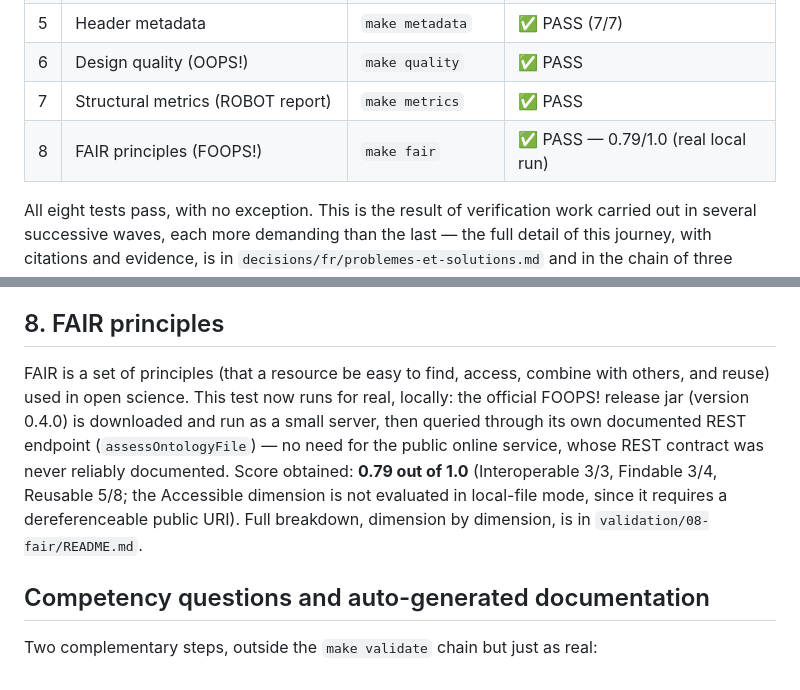
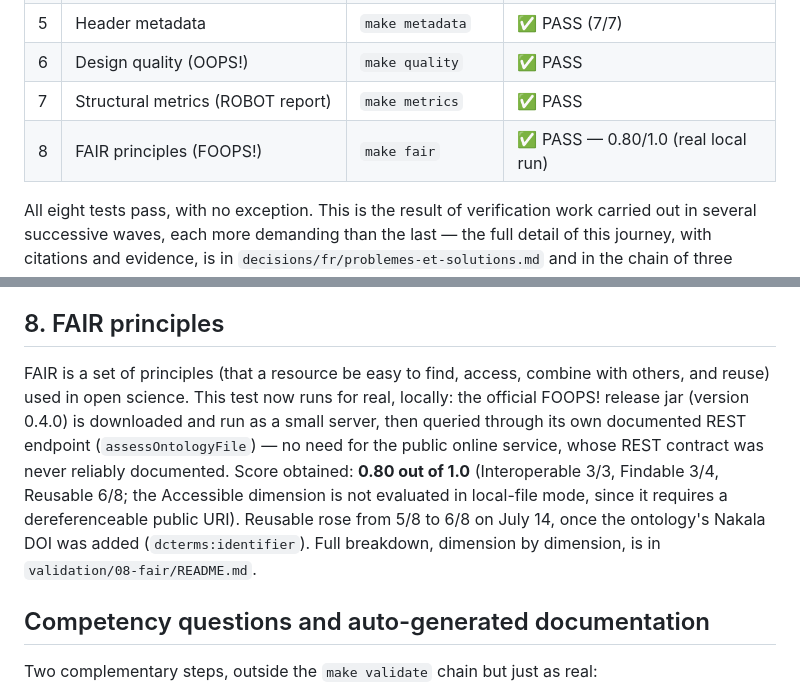
Before and after one commit to andresecha/CAO_CRM, a Markdown page: documentation/en/06-pruebas-validacion.md, 2 parts joined by grey strips. Drawn GitHub-style.

Commit message:
Actualizar la ficha 06 (pruebas de validación) en inglés: FAIR 0,80/1,0 con Reutilizable 6/8 tras el DOI de Nakala como dcterms:identifier

```diff
--- a/documentation/en/06-pruebas-validacion.md
+++ b/documentation/en/06-pruebas-validacion.md
@@ -28,7 +28,7 @@ That is why the validation repository applies a **chain of eight automated check
 | 5 | Header metadata | `make metadata` | ✅ PASS (7/7) |
 | 6 | Design quality (OOPS!) | `make quality` | ✅ PASS |
 | 7 | Structural metrics (ROBOT report) | `make metrics` | ✅ PASS |
-| 8 | FAIR principles (FOOPS!) | `make fair` | ✅ PASS — 0.79/1.0 (real local run) |
+| 8 | FAIR principles (FOOPS!) | `make fair` | ✅ PASS — 0.80/1.0 (real local run) |
 
 All eight tests pass, with no exception. This is the result of verification work carried out in several successive waves, each more demanding than the last — the full detail of this journey, with citations and evidence, is in `decisions/fr/problemes-et-solutions.md` and in the chain of three independent audits (`auditoria-1-rdf.md`, `auditoria-2-documentacion-y-conformidad.md`, `auditoria-3-verificacion-final.md`).
 
@@ -62,7 +62,7 @@ This test scans the model for common oversights: properties lacking an explicit
 
 ## 8. FAIR principles
 
-FAIR is a set of principles (that a resource be easy to find, access, combine with others, and reuse) used in open science. This test now runs for real, locally: the official FOOPS! release jar (version 0.4.0) is downloaded and run as a small server, then queried through its own documented REST endpoint (`assessOntologyFile`) — no need for the public online service, whose REST contract was never reliably documented. Score obtained: **0.79 out of 1.0** (Interoperable 3/3, Findable 3/4, Reusable 5/8; the Accessible dimension is not evaluated in local-file mode, since it requires a dereferenceable public URI). Full breakdown, dimension by dimension, is in `validation/08-fair/README.md`.
+FAIR is a set of principles (that a resource be easy to find, access, combine with others, and reuse) used in open science. This test now runs for real, locally: the official FOOPS! release jar (version 0.4.0) is downloaded and run as a small server, then queried through its own documented REST endpoint (`assessOntologyFile`) — no need for the public online service, whose REST contract was never reliably documented. Score obtained: **0.80 out of 1.0** (Interoperable 3/3, Findable 3/4, Reusable 6/8; the Accessible dimension is not evaluated in local-file mode, since it requires a dereferenceable public URI). Reusable rose from 5/8 to 6/8 on July 14, once the ontology's Nakala DOI was added (`dcterms:identifier`). Full breakdown, dimension by dimension, is in `validation/08-fair/README.md`.
 
 ## Competency questions and auto-generated documentation
 
```
